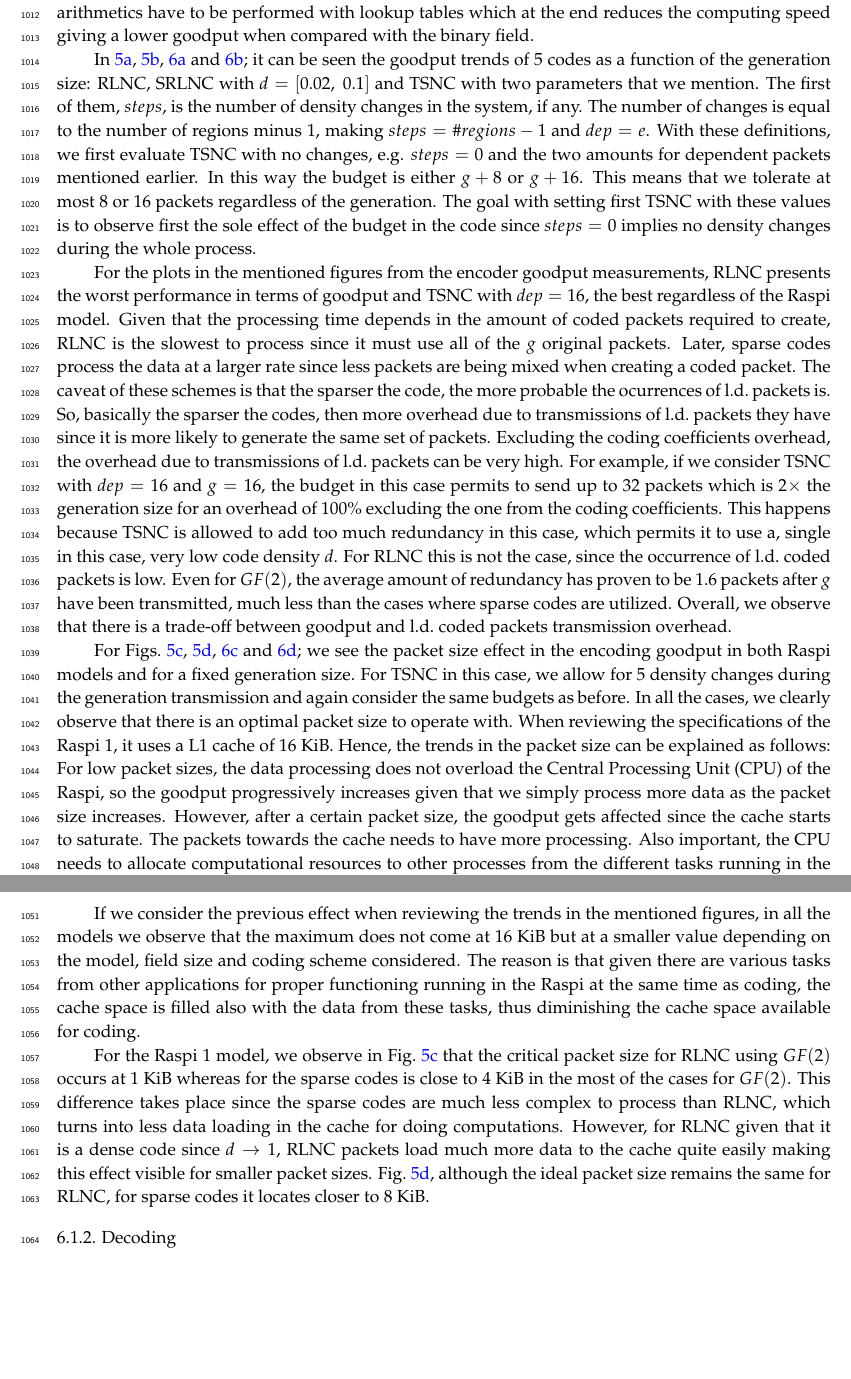
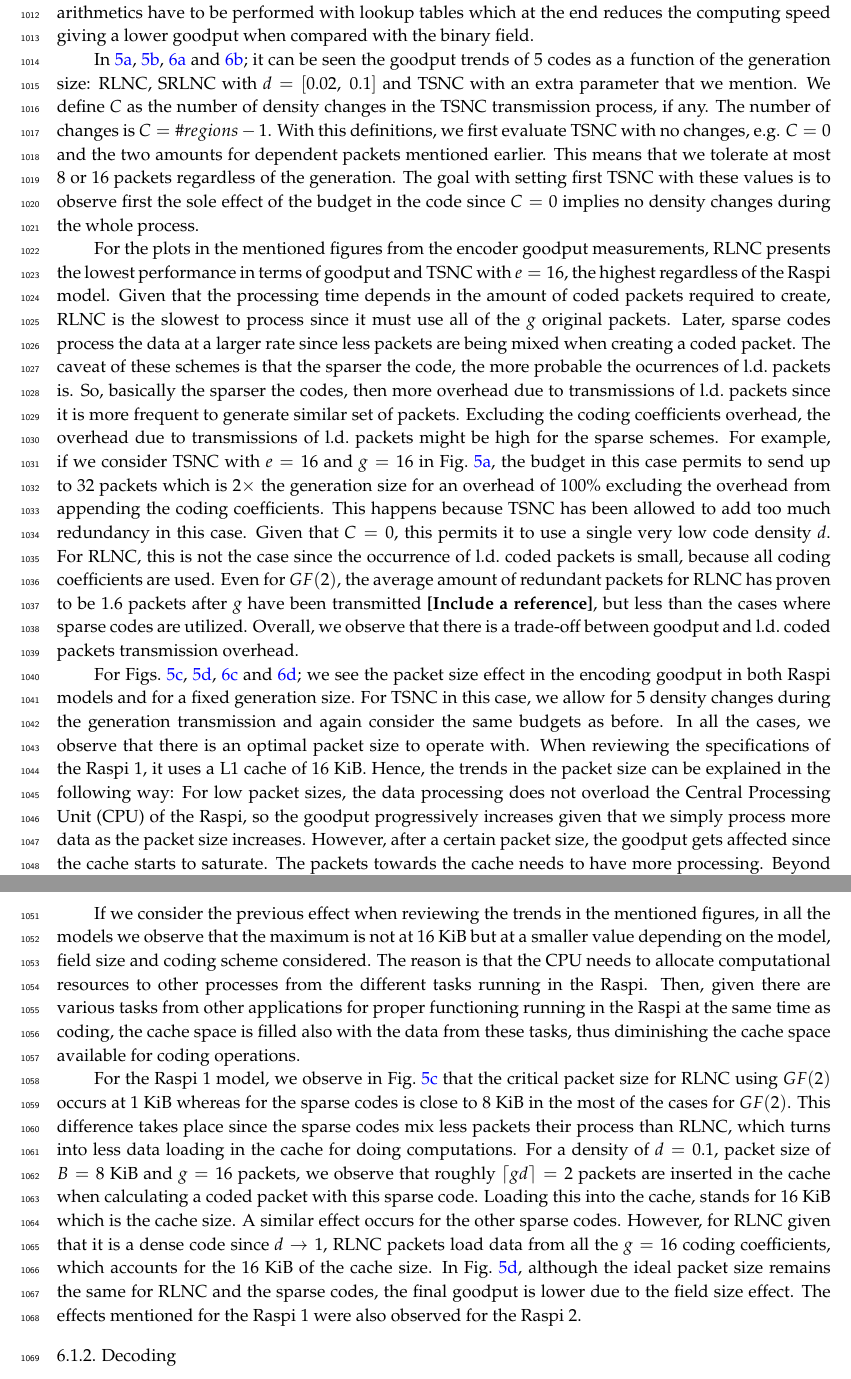
Before and after one commit to nestorjhernandezm/raspi-journal-part-2-coding-schemes, a LaTeX paper (raspi_journal.tex, which reads measurements.tex): two parts of pages 27 and 29 of 41, joined at a grey line, cut so that both start at the same text, the shorter picture padded with empty space. Compiled offline with pdfLaTeX.

Commit message:
Encoder goodput measurements almost done

```diff
--- a/measurements.tex
+++ b/measurements.tex
@@ -108,21 +108,19 @@ In \ref{fig:enc_good_rasp1_gen_gf2}, \ref{fig:enc_good_rasp1_gen_gf256},
 \ref{fig:enc_good_rasp2_gen_gf2} and \ref{fig:enc_good_rasp2_gen_gf256};
 it can be seen the goodput trends of 5 codes as a function of
 the generation size: \ac{RLNC}, \ac{SRLNC} with $d = [0.02,\ 0.1]$
-and \ac{TSNC} with two parameters that we mention. The first of them,
-$steps$, is the number of density changes in the system, if any.
-The number of changes is equal to the number of regions minus 1, making
-$steps = \#regions - 1$ and $dep = e$. With these definitions, we first
-evaluate \ac{TSNC} with no changes, e.g. $steps=0$ and the two amounts
-for dependent packets mentioned earlier. In this way the budget is
-either $g + 8$ or $g + 16$. This means that we tolerate at most 8 or 16
-packets regardless of the generation. The goal with setting first
-\ac{TSNC} with these values is to observe first the sole effect of the
-budget in the code since $steps = 0$ implies no density changes during
-the whole process.
+and \ac{TSNC} with an extra parameter that we mention. We define
+$C$ as the number of density changes in the \ac{TSNC} transmission
+process, if any. The number of changes is $C = \#regions - 1$. With
+this definitions, we first evaluate \ac{TSNC} with no changes, e.g.
+$C = 0$ and the two amounts for dependent packets mentioned earlier.
+This means that we tolerate at most 8 or 16 packets regardless of the
+generation. The goal with setting first \ac{TSNC} with these values is to
+observe first the sole effect of the budget in the code since $C = 0$
+implies no density changes during the whole process.
 
 For the plots in the mentioned figures from the encoder goodput measurements,
-\ac{RLNC} presents the worst performance in terms of goodput and
-\ac{TSNC} with $dep = 16$, the best regardless of the \ac{Raspi} model.
+\ac{RLNC} presents the lowest performance in terms of goodput and
+\ac{TSNC} with $e = 16$, the highest regardless of the \ac{Raspi} model.
 Given that the processing time depends in the amount of coded packets
 required to create, \ac{RLNC} is the slowest to process since it must
 use all of the $g$ original packets. Later, sparse codes process the data
@@ -130,20 +128,23 @@ at a larger rate since less packets are being mixed when creating a
 coded packet. The caveat of these schemes is that the sparser the code,
 the more probable the ocurrences of \ac{l.d.} packets is. So, basically
 the sparser the codes, then more overhead due to transmissions of \ac{l.d.}
-packets they have since it is more likely to generate the same set of
-packets. Excluding the coding coefficients overhead, the overhead due to
-transmissions of \ac{l.d.} packets can be very high.
-For example, if we consider \ac{TSNC} with $dep=16$ and $g = 16$, the budget
-in this case permits to send up to 32 packets which is $2\times$ the generation
-size for an overhead of $100\%$ excluding the one from the coding
-coefficients. This happens because \ac{TSNC} is allowed to add too much
-redundancy in this case, which permits it to use a, single in this case,
-very low code density $d$. For \ac{RLNC} this is not the case, since the
-occurrence of \ac{l.d.} coded packets is low. Even for $GF(2)$, the
-average amount of redundancy has proven to be 1.6 packets after $g$ have
-been transmitted, much less than the cases where sparse codes are
-utilized. Overall, we observe that there is a trade-off between goodput
-and \ac{l.d.} coded packets transmission overhead.
+packets since it is more frequent to generate similar set of packets.
+Excluding the coding coefficients overhead, the overhead due to
+transmissions of \ac{l.d.} packets might be high for the sparse schemes.
+For example, if we consider \ac{TSNC} with $e = 16$ and $g = 16$
+in Fig.~\ref{fig:enc_good_rasp1_gen_gf2}, the budget in this case permits
+to send up to 32 packets which is $2\times$ the generation
+size for an overhead of $100\%$ excluding the overhead from appending
+the coding coefficients. This happens because \ac{TSNC}
+has been allowed to add too much redundancy in this case. Given that $C=0$,
+this permits it to use a single very low code density $d$. For \ac{RLNC},
+this is not the case since the occurrence of \ac{l.d.} coded packets is
+small, because all coding coefficients are used. Even for $GF(2)$, the
+average amount of redundant packets for \ac{RLNC} has proven to be 1.6
+packets after $g$ have been transmitted \textbf{[Include a reference]},
+but less than the cases where sparse codes are utilized. Overall, we
+observe that there is a trade-off between goodput and \ac{l.d.} coded
+packets transmission overhead.
 
 For Figs.~\ref{fig:enc_good_rasp1_packet_gf2},
 \ref{fig:enc_good_rasp1_packet_gf256}, \ref{fig:enc_good_rasp2_packet_gf2}
@@ -151,41 +152,46 @@ and \ref{fig:enc_good_rasp2_packet_gf256}; we see the packet
 size effect in the encoding goodput in both \ac{Raspi} models and for
 a fixed generation size. For \ac{TSNC} in this case, we allow for 5 density
 changes during the generation transmission and again consider the same
-budgets as before. In all the cases, we clearly observe that there is an
+budgets as before. In all the cases, we observe that there is an
 optimal packet size to operate with. When reviewing the specifications
 of the \ac{Raspi} 1, it uses a L1 cache of 16 KiB. Hence, the trends
-in the packet size can be explained as follows: For low packet sizes,
-the data processing does not overload the \ac{CPU} of the \ac{Raspi}, so
-the goodput progressively increases given that we simply process more
-data as the packet size increases. However, after a certain packet size,
-the goodput gets affected since the cache starts to saturate. The packets
-towards the cache needs to have more processing. Also important, the
-\ac{CPU} needs to allocate computational resources to other processes from
-the different tasks running in the \ac{Raspi}. Beyond this critical packet
-size, the \ac{CPU} just queues processing which incurs in larger delay
-reducing the goodput.
+in the packet size can be explained in the following way: For low packet
+sizes, the data processing does not overload the \ac{CPU} of the
+\ac{Raspi}, so the goodput progressively increases given that we simply
+process more data as the packet size increases. However, after a certain
+packet size, the goodput gets affected since the cache starts to saturate.
+The packets towards the cache needs to have more processing. Beyond this
+critical packet size, the \ac{CPU} just queues processing which incurs in
+larger delay reducing the goodput.
 
 If we consider the previous effect when reviewing the trends in the
-mentioned figures, in all the models we observe that the maximum does not
-come at 16 KiB but at a smaller value depending on the model, field size
-and coding scheme considered. The reason is that given there are various
+mentioned figures, in all the models we observe that the maximum is not
+at 16 KiB but at a smaller value depending on the model, field size
+and coding scheme considered. The reason is that the \ac{CPU} needs to
+allocate computational resources to other processes from the different tasks
+running in the \ac{Raspi}. Then, given there are various
 tasks from other applications for proper functioning running in the
 \ac{Raspi} at the same time as coding, the cache space is filled also
 with the data from these tasks, thus diminishing the cache space available
-for coding.
+for coding operations.
 
 For the \ac{Raspi} 1 model, we observe in
 Fig.~\ref{fig:enc_good_rasp1_packet_gf2} that the critical
 packet size for \ac{RLNC} using $GF(2)$ occurs at 1 KiB whereas for the
-sparse codes is close to 4 KiB in the most of the cases for $GF(2)$. This
-difference takes place since the sparse codes are much less complex to
+sparse codes is close to 8 KiB in the most of the cases for $GF(2)$. This
+difference takes place since the sparse codes mix less packets their
 process than \ac{RLNC}, which turns into less data loading in the
-cache for doing computations. However, for \ac{RLNC} given that it is
-a dense code since $d \to 1$, \ac{RLNC} packets load much more data to
-the cache quite easily making this effect visible for smaller packet sizes.
+cache for doing computations. For a density of $d = 0.1$, packet size of
+$B = 8$ KiB and $g = 16$ packets, we observe that roughly $\ceil{gd} = 2$
+packets are inserted in the cache when calculating a coded packet with this
+sparse code. Loading this into the cache, stands for 16 KiB which is the
+cache size. A similar effect occurs for the other sparse codes. However, for
+\ac{RLNC} given that it is a dense code since $d \to 1$, \ac{RLNC}
+packets load data from all the $g = 16$ coding coefficients, which accounts
+for the 16 KiB of the cache size. In
 Fig.~\ref{fig:enc_good_rasp1_packet_gf256}, although the ideal packet
-size remains the same for \ac{RLNC}, for sparse codes it locates closer to
-8 KiB.
+size remains the same for \ac{RLNC} and the sparse codes, the final goodput
+is lower due to the field size effect.
 %
 \begin{figure*}
     \centering
@@ -225,6 +231,8 @@ size remains the same for \ac{RLNC}, for sparse codes it locates closer to
     \label{fig:enc_good_rasp2}
 \end{figure*}
 %
+The effects mentioned for the \ac{Raspi} 1 were also observed for
+the \ac{Raspi} 2.
 \subsubsection{Decoding}
 
 We perform the same evaluation as before but now we focus on the decoder.
--- a/raspi_journal.tex
+++ b/raspi_journal.tex
@@ -16,6 +16,7 @@
 \usepackage{textcomp}  % To get the correct quotes in lstlistings (')
 
 \newcommand\floor[1]{\left\lfloor#1\right\rfloor}
+\newcommand\ceil[1]{\left\lceil#1\right\rceil}
 
 \newcommand{\todot}[1]{%
   \textcolor{red}{TODO: #1}
```
